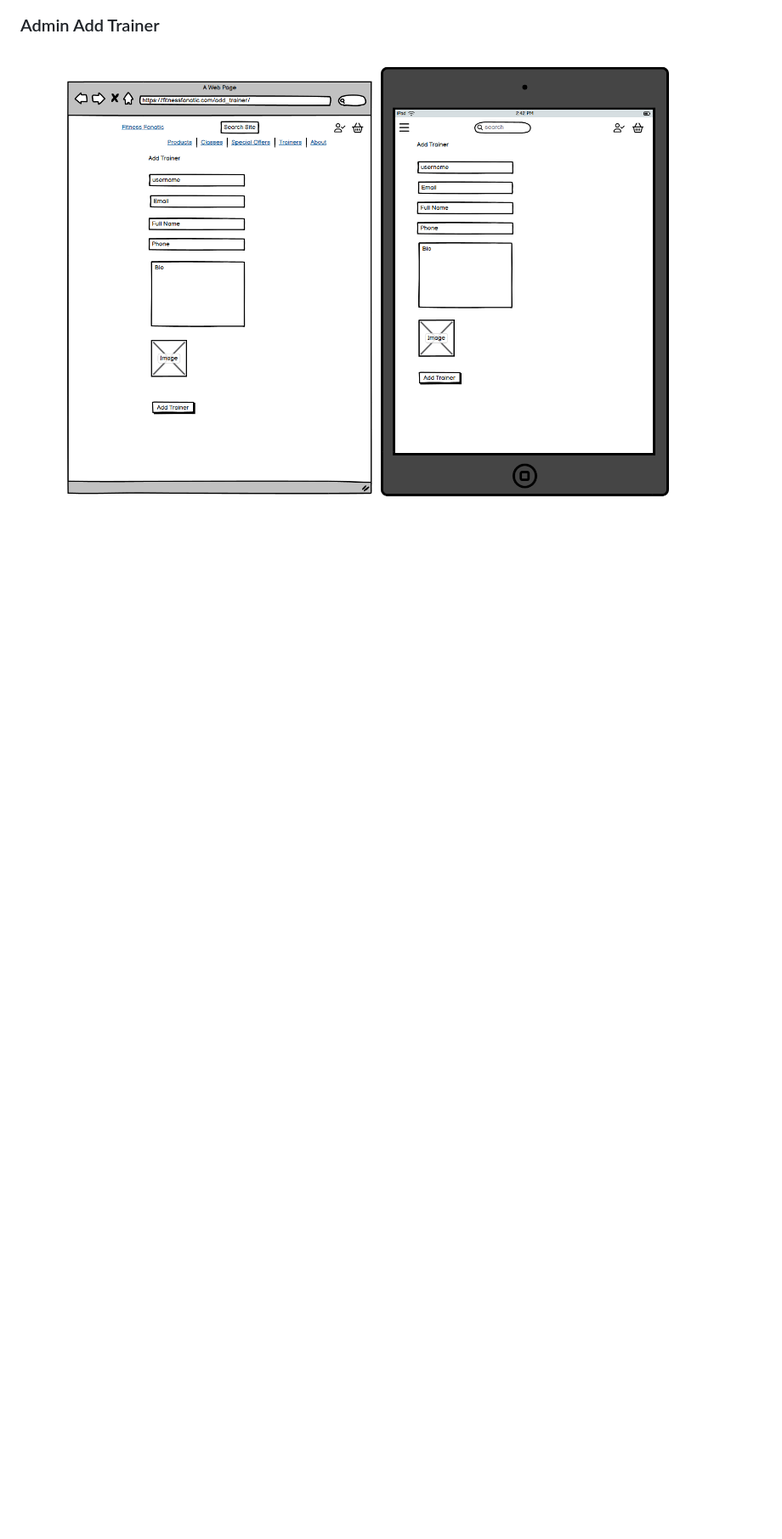
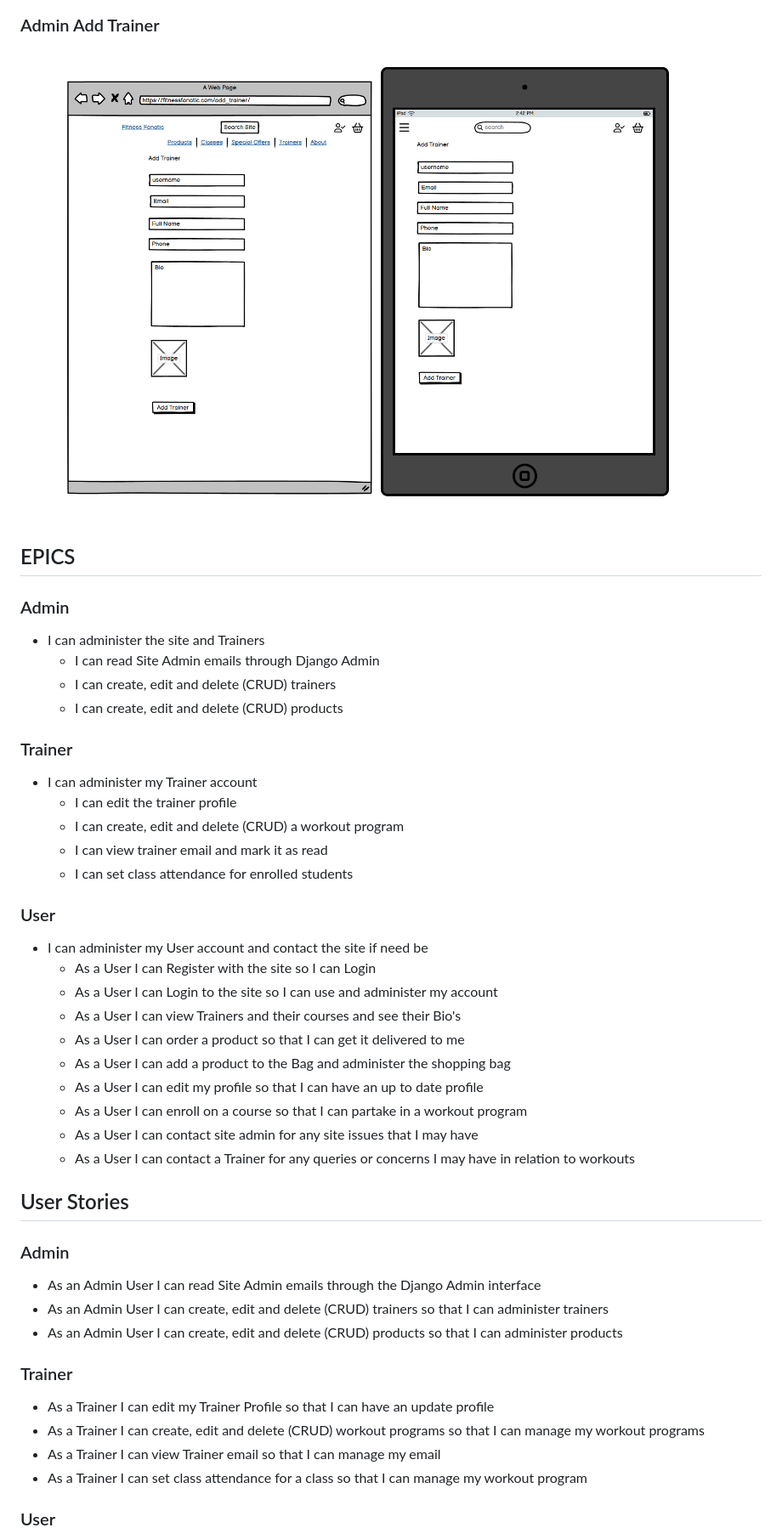
Before and after one commit to michaelcloran/fitness_fanatic, a Markdown page: README.md, the part around the change printed below. Shown: that part at 85% size. Drawn GitHub-style; blank space fills up the shorter version.

Commit message:
added readme EPICS and User Stories

```diff
--- a/README.md
+++ b/README.md
@@ -234,3 +234,51 @@ If time permits I will have typical training workout programmes like the Skogg k
 ### Admin Add Trainer
 
 ![Admin Add Trainer](/readme_images/add_trainer.png)
+
+## EPICS
+
+### Admin
+
+- I can administer the site and Trainers <EPIC Admin>
+  - I can read Site Admin emails through Django Admin
+  - I can create, edit and delete (CRUD) trainers
+  - I can create, edit and delete (CRUD) products
+
+### Trainer
+
+- I can administer my Trainer account <EPIC Trainer>
+  - I can edit the trainer profile
+  - I can create, edit and delete (CRUD) a workout program
+  - I can view trainer email and mark it as read
+  - I can set class attendance for enrolled students
+
+### User
+
+- I can administer my User account and contact the site if need be <EPIC User>
+  - As a User I can Register with the site so I can Login
+  - As a User I can Login to the site so I can use and administer my account
+  - As a User I can view Trainers and their courses and see their Bio's
+  - As a User I can order a product so that I can get it delivered to me
+  - As a User I can add a product to the Bag and administer the shopping bag
+  - As a User I can edit my profile so that I can have an up to date profile
+  - As a User I can enroll on a course so that I can partake in a workout program
+  - As a User I can contact site admin for any site issues that I may have
+  - As a User I can contact a Trainer for any queries or concerns I may have in relation to workouts
+
+## User Stories
+
+### Admin
+
+- As an Admin User I can read Site Admin emails through the Django Admin interface <Admin View Site Email>
+- As an Admin User I can create, edit and delete (CRUD) trainers so that I can administer trainers <Admin CRUD Trainers>
+- As an Admin User I can create, edit and delete (CRUD) products so that I can administer products <Admin CRUD Products>
+
+### Trainer
+
+- As a Trainer I can edit my Trainer Profile so that I can have an update profile <Trainer edit Trainer Profile>
+- As a Trainer I can create, edit and delete (CRUD) workout programs so that I can manage my workout programs <Trainer CRUD Workouts>
+- As a Trainer I can view Trainer email so that I can manage my email <Trainer view Email>
+- As a Trainer I can set class attendance for a class so that I can manage my workout program <Trainer Class Attendance>
+
+### User
+
```
Also changed, not shown: other parts of README.md (+9 -0 lines).
